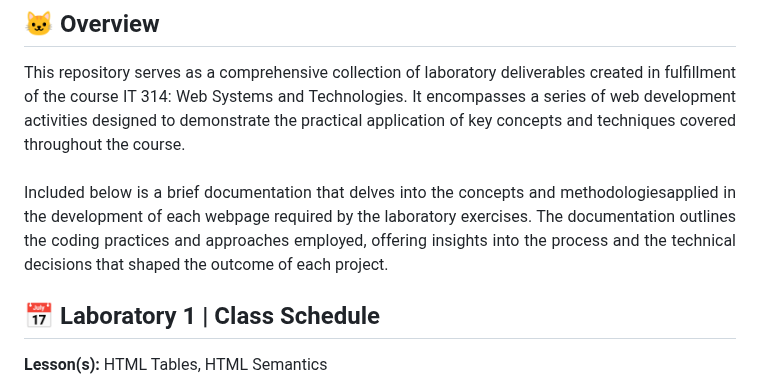
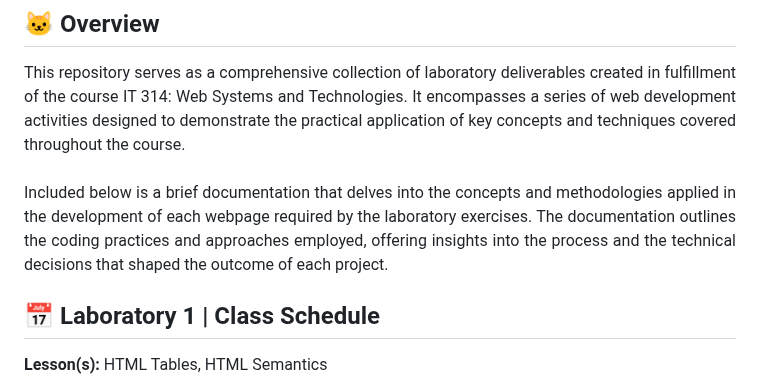
Before and after one commit to vinceclyde/BanaagVinceClydeCS3102_WSTactivities, a Markdown page: README.md, the part around the change. GitHub-like rendering.

```diff
--- a/README.md
+++ b/README.md
@@ -25,7 +25,7 @@
 <div align="justify">
 This repository serves as a comprehensive collection of laboratory deliverables created in fulfillment of the course IT 314: Web Systems and Technologies. It encompasses a series of web development activities designed to demonstrate the practical application of key concepts and techniques covered throughout the course.<br><br>
 
-Included below is a brief documentation that delves into the concepts and methodologiesapplied in the development of each webpage required by the laboratory exercises. The documentation outlines the coding practices and approaches employed, offering insights into the process and the technical decisions that shaped the outcome of each project.
+Included below is a brief documentation that delves into the concepts and methodologies applied in the development of each webpage required by the laboratory exercises. The documentation outlines the coding practices and approaches employed, offering insights into the process and the technical decisions that shaped the outcome of each project.
 <br>
 
 ### <a name="lab1"></a>
```
